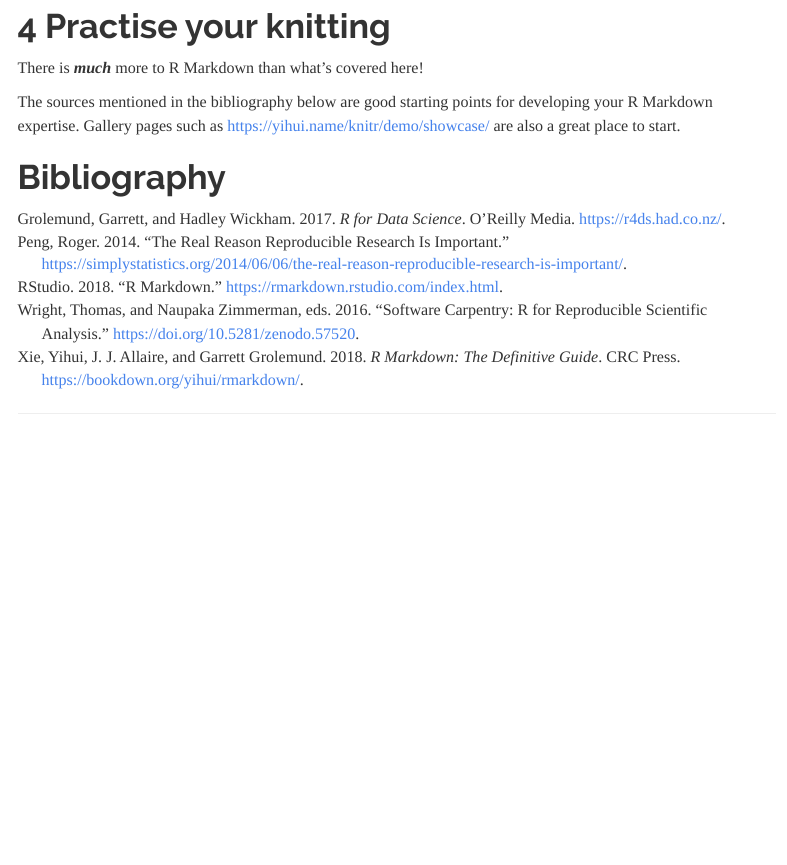
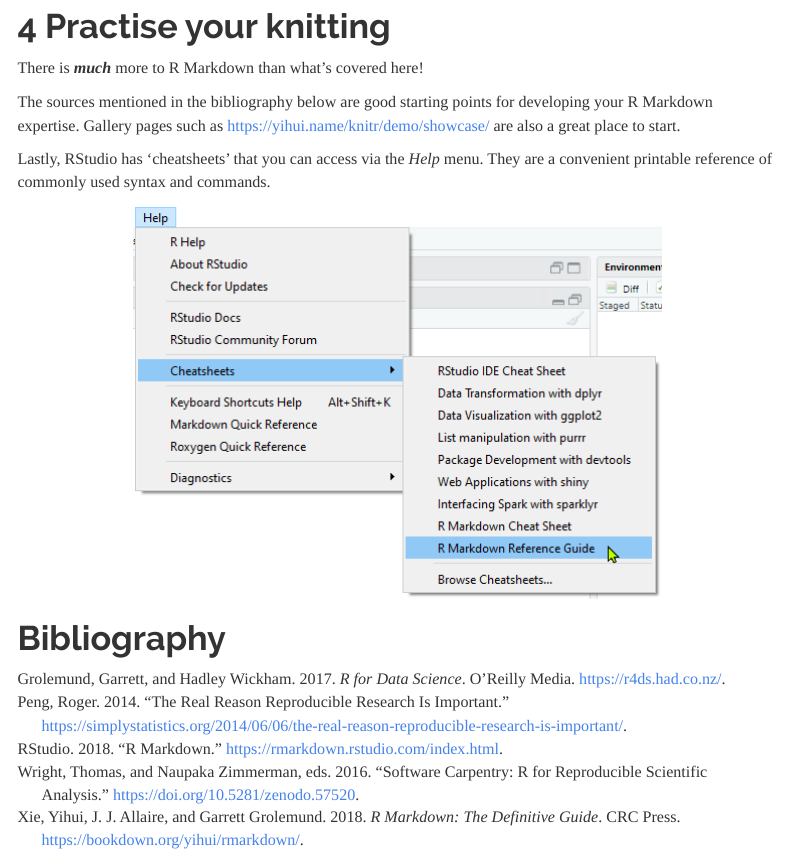
Before and after one commit to shihchingfu/intro-to-rmd, an R Markdown document (index.Rmd): the page in a window 1100 px wide, from 16880 px down. Rendered offline with R 4.5, knitr and Pandoc, with nearby package versions; the code chunks are not run, so their results and figures are left out; menus at the side of the page are left out.

Commit message:
Added reference to cheatsheets

```diff
--- a/index.Rmd
+++ b/index.Rmd
@@ -843,4 +843,10 @@
 
 The sources mentioned in the bibliography below are good starting points for developing your R Markdown expertise. Gallery pages such as <https://yihui.name/knitr/demo/showcase/> are also a great place to start.
 
+Lastly, RStudio has 'cheatsheets' that you can access via the *Help* menu. They are a convenient printable reference of commonly used syntax and commands.
+
+<center>
+![](./cheatsheets.png)
+</center>
+
 # Bibliography
```
Also changed, not shown: cheatsheets.png (added), 1 other file.
